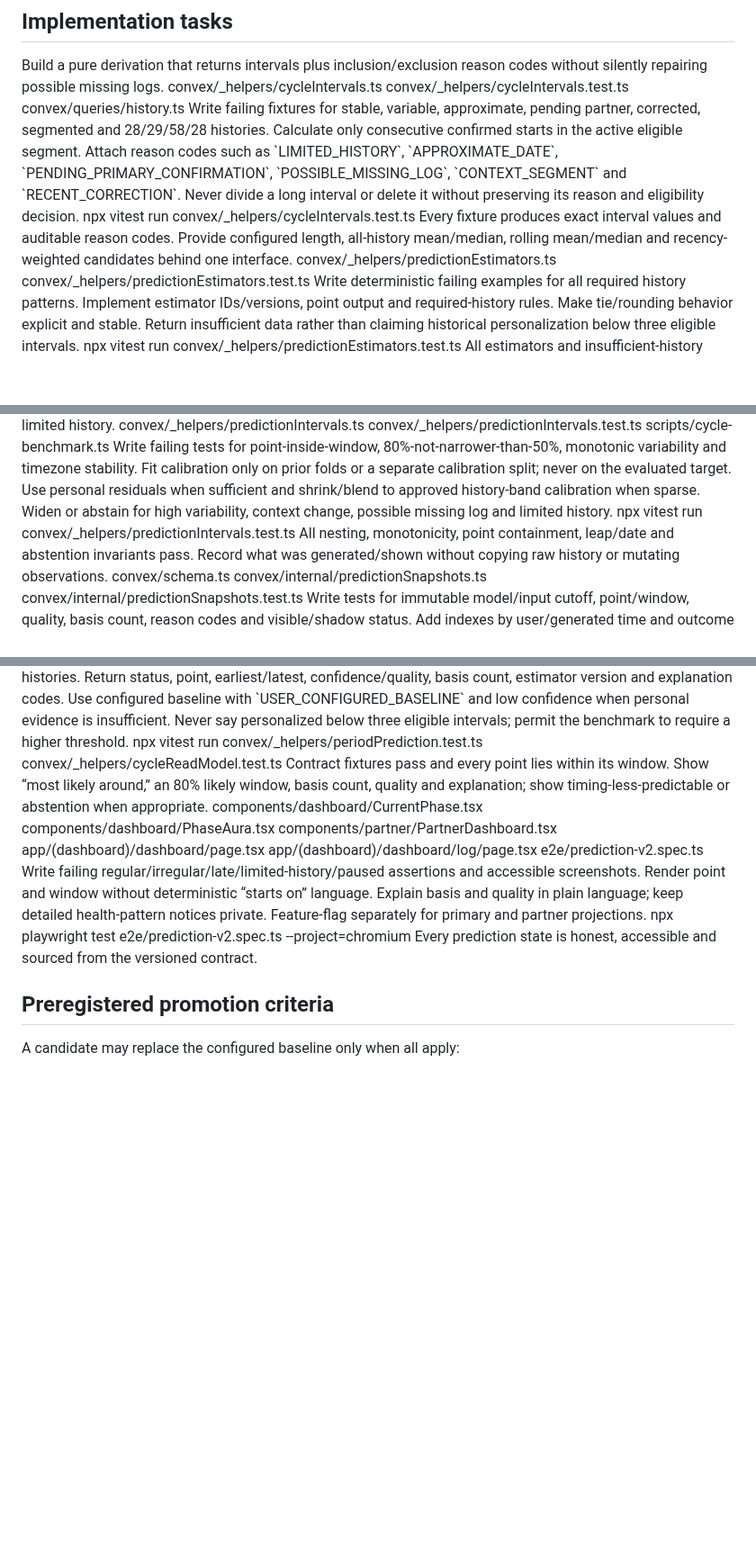
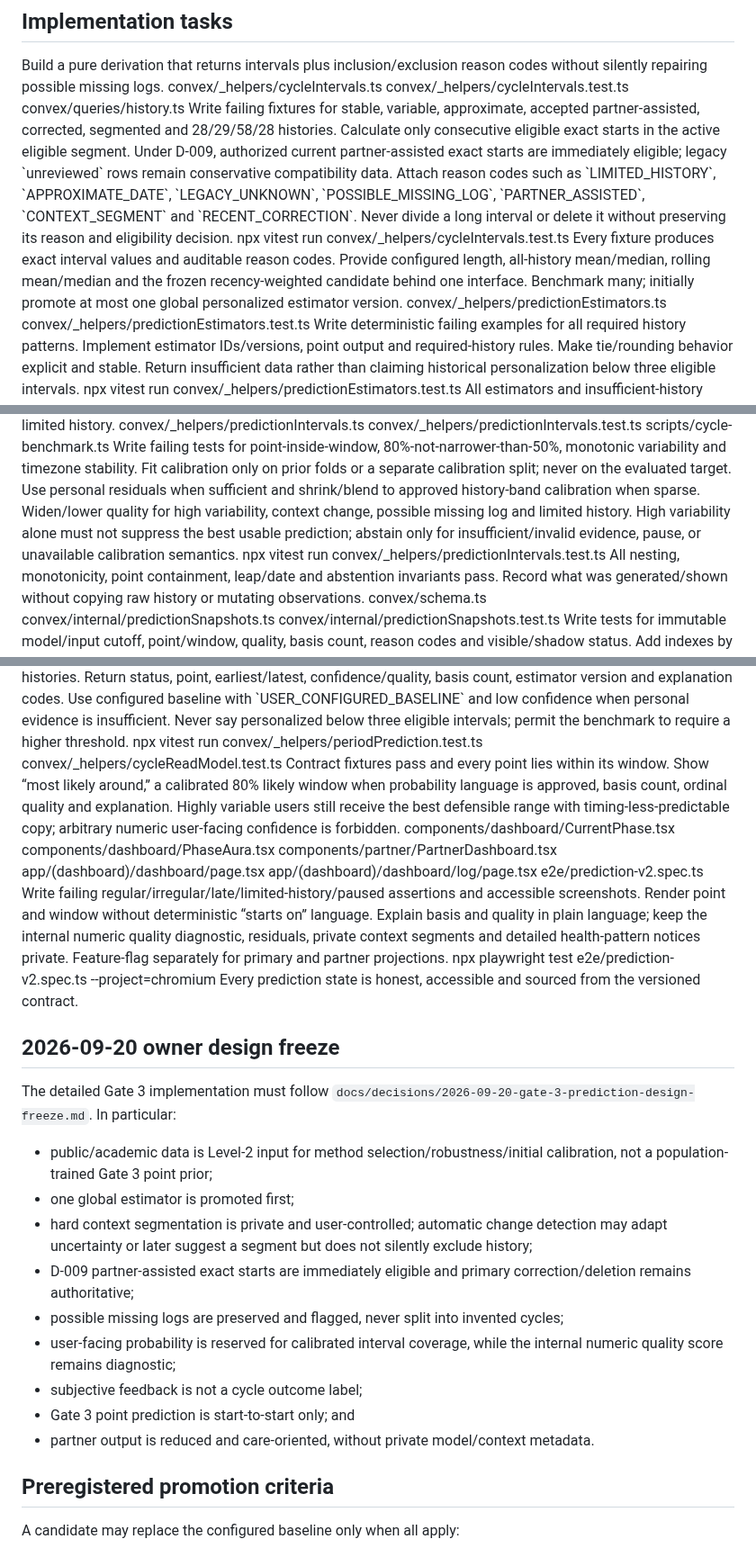
Before and after one commit to Zburgers/cb-connect, a Markdown page: docs/plans/2026-08-01-04-personalized-prediction-and-evaluation.md, 3 parts joined by grey strips. Shown at 90% size. GitHub-like rendering; blank space fills up the shorter version.

Commit message:
docs: reconcile Gate 3 plan with design freeze

```diff
--- a/docs/plans/2026-08-01-04-personalized-prediction-and-evaluation.md
+++ b/docs/plans/2026-08-01-04-personalized-prediction-and-evaluation.md
@@ -39,9 +39,9 @@
     <modify>convex/queries/history.ts</modify>
   </files>
   <steps>
-    <step>Write failing fixtures for stable, variable, approximate, pending partner, corrected, segmented and 28/29/58/28 histories.</step>
-    <step>Calculate only consecutive confirmed starts in the active eligible segment.</step>
-    <step>Attach reason codes such as `LIMITED_HISTORY`, `APPROXIMATE_DATE`, `PENDING_PRIMARY_CONFIRMATION`, `POSSIBLE_MISSING_LOG`, `CONTEXT_SEGMENT` and `RECENT_CORRECTION`.</step>
+    <step>Write failing fixtures for stable, variable, approximate, accepted partner-assisted, corrected, segmented and 28/29/58/28 histories.</step>
+    <step>Calculate only consecutive eligible exact starts in the active eligible segment. Under D-009, authorized current partner-assisted exact starts are immediately eligible; legacy `unreviewed` rows remain conservative compatibility data.</step>
+    <step>Attach reason codes such as `LIMITED_HISTORY`, `APPROXIMATE_DATE`, `LEGACY_UNKNOWN`, `POSSIBLE_MISSING_LOG`, `PARTNER_ASSISTED`, `CONTEXT_SEGMENT` and `RECENT_CORRECTION`.</step>
     <step>Never divide a long interval or delete it without preserving its reason and eligibility decision.</step>
   </steps>
   <verification>
@@ -51,7 +51,7 @@
 </task>
 
 <task id="P2" name="Implement versioned simple estimators">
-  <description>Provide configured length, all-history mean/median, rolling mean/median and recency-weighted candidates behind one interface.</description>
+  <description>Provide configured length, all-history mean/median, rolling mean/median and the frozen recency-weighted candidate behind one interface. Benchmark many; initially promote at most one global personalized estimator version.</description>
   <files>
     <create>convex/_helpers/predictionEstimators.ts</create>
     <create>convex/_helpers/predictionEstimators.test.ts</create>
@@ -99,7 +99,7 @@
     <step>Write failing tests for point-inside-window, 80%-not-narrower-than-50%, monotonic variability and timezone stability.</step>
     <step>Fit calibration only on prior folds or a separate calibration split; never on the evaluated target.</step>
     <step>Use personal residuals when sufficient and shrink/blend to approved history-band calibration when sparse.</step>
-    <step>Widen or abstain for high variability, context change, possible missing log and limited history.</step>
+    <step>Widen/lower quality for high variability, context change, possible missing log and limited history. High variability alone must not suppress the best usable prediction; abstain only for insufficient/invalid evidence, pause, or unavailable calibration semantics.</step>
   </steps>
   <verification>
     <command>npx vitest run convex/_helpers/predictionIntervals.test.ts</command>
@@ -147,7 +147,7 @@
 </task>
 
 <task id="P7" name="Replace exact-date-only prediction UI">
-  <description>Show “most likely around,” an 80% likely window, basis count, quality and explanation; show timing-less-predictable or abstention when appropriate.</description>
+  <description>Show “most likely around,” a calibrated 80% likely window when probability language is approved, basis count, ordinal quality and explanation. Highly variable users still receive the best defensible range with timing-less-predictable copy; arbitrary numeric user-facing confidence is forbidden.</description>
   <files>
     <modify>components/dashboard/CurrentPhase.tsx</modify>
     <modify>components/dashboard/PhaseAura.tsx</modify>
@@ -159,7 +159,7 @@
   <steps>
     <step>Write failing regular/irregular/late/limited-history/paused assertions and accessible screenshots.</step>
     <step>Render point and window without deterministic “starts on” language.</step>
-    <step>Explain basis and quality in plain language; keep detailed health-pattern notices private.</step>
+    <step>Explain basis and quality in plain language; keep the internal numeric quality diagnostic, residuals, private context segments and detailed health-pattern notices private.</step>
     <step>Feature-flag separately for primary and partner projections.</step>
   </steps>
   <verification>
@@ -167,6 +167,21 @@
     <expected>Every prediction state is honest, accessible and sourced from the versioned contract.</expected>
   </verification>
 </task>
+
+
+## 2026-09-20 owner design freeze
+
+The detailed Gate 3 implementation must follow `docs/decisions/2026-09-20-gate-3-prediction-design-freeze.md`. In particular:
+
+- public/academic data is Level-2 input for method selection/robustness/initial calibration, not a population-trained Gate 3 point prior;
+- one global estimator is promoted first;
+- hard context segmentation is private and user-controlled; automatic change detection may adapt uncertainty or later suggest a segment but does not silently exclude history;
+- D-009 partner-assisted exact starts are immediately eligible and primary correction/deletion remains authoritative;
+- possible missing logs are preserved and flagged, never split into invented cycles;
+- user-facing probability is reserved for calibrated interval coverage, while the internal numeric quality score remains diagnostic;
+- subjective feedback is not a cycle outcome label;
+- Gate 3 point prediction is start-to-start only; and
+- partner output is reduced and care-oriented, without private model/context metadata.
 
 ## Preregistered promotion criteria
 
```
Also changed, not shown: other parts of docs/plans/2026-08-01-04-personalized-prediction-and-evaluation.md (+3 -3 lines).
